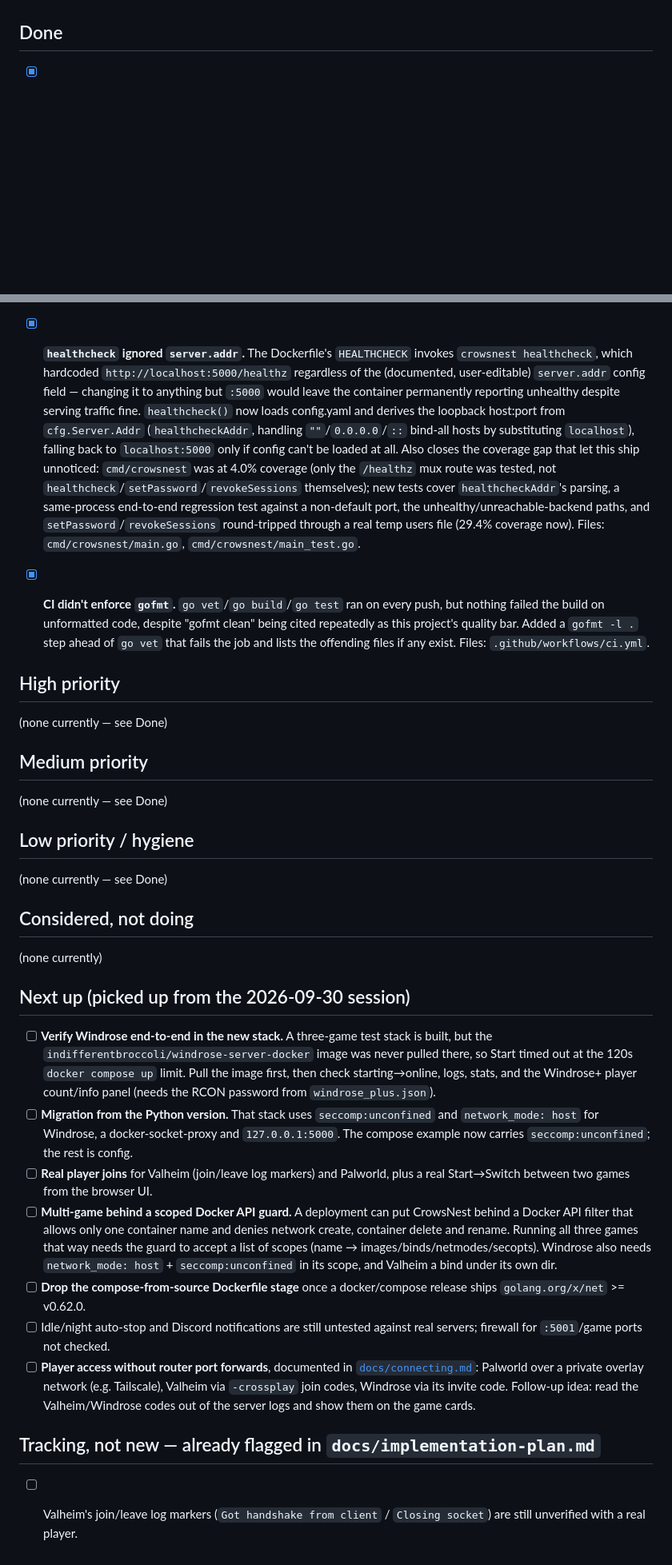
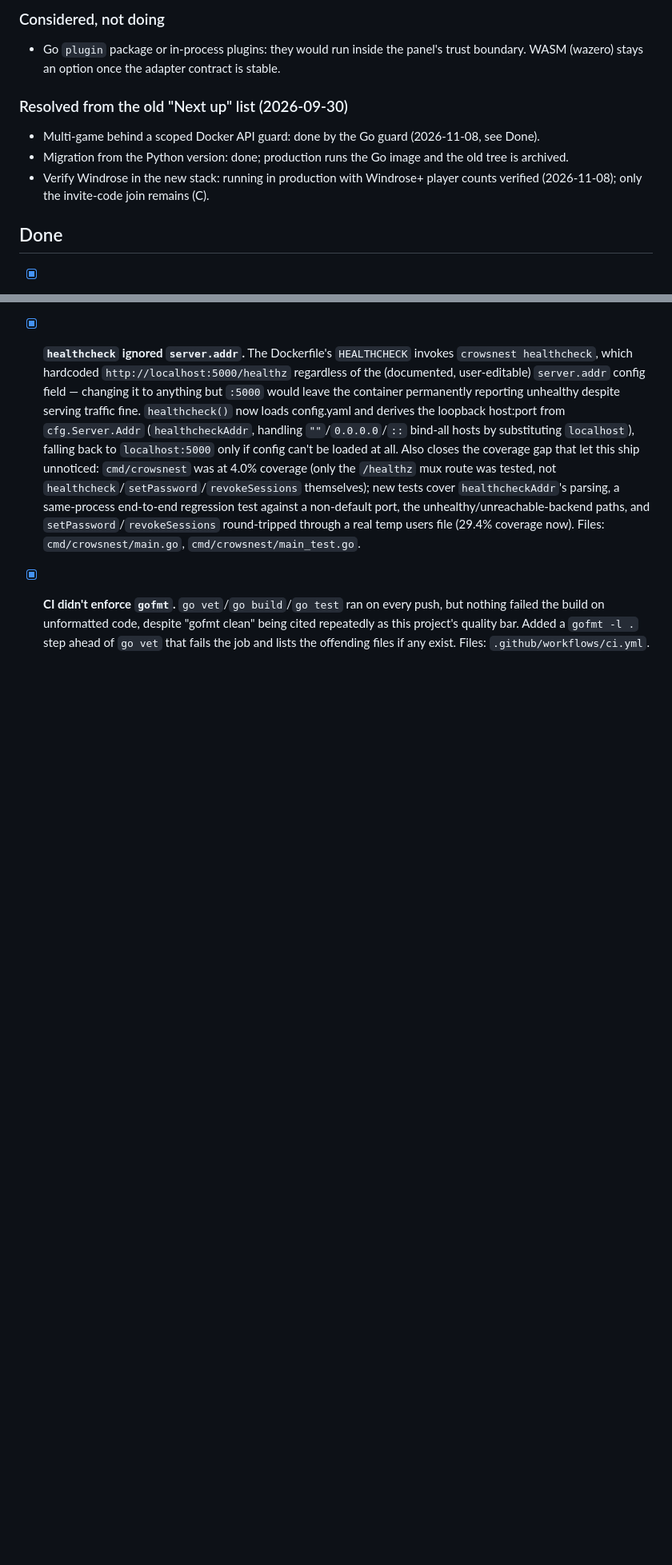
Before and after one commit to fiddler110/CrowsNest, a Markdown page: roadmap.md, 2 parts joined by grey strips. Shown at 80% size. Drawn GitHub-style; blank space fills up the shorter version.

```diff
--- a/roadmap.md
+++ b/roadmap.md
@@ -6,3 +101,18 @@ grouped by priority, not phase; check them off as they land.
+### Considered, not doing
+
+- Go `plugin` package or in-process plugins: they would run inside the
+  panel's trust boundary. WASM (wazero) stays an option once the adapter
+  contract is stable.
+
+### Resolved from the old "Next up" list (2026-09-30)
+
+- Multi-game behind a scoped Docker API guard: done by the Go guard
+  (2026-11-08, see Done).
+- Migration from the Python version: done; production runs the Go image and
+  the old tree is archived.
+- Verify Windrose in the new stack: running in production with Windrose+
+  player counts verified (2026-11-08); only the invite-code join remains (C).
+
 
 ## Done
 
@@ -293,54 +403,3 @@ grouped by priority, not phase; check them off as they land.
   Added a `gofmt -l .` step ahead of `go vet` that fails the job and lists
   the offending files if any exist.
   Files: `.github/workflows/ci.yml`.
-
-## High priority
-
-(none currently — see Done)
-
-## Medium priority
-
-(none currently — see Done)
-
-## Low priority / hygiene
-
-(none currently — see Done)
-
-## Considered, not doing
-
-(none currently)
-
-## Next up (picked up from the 2026-09-30 session)
-
-- [ ] **Verify Windrose end-to-end in the new stack.** A three-game test
-  stack is built, but the `indifferentbroccoli/windrose-server-docker` image
-  was never pulled there, so Start timed out at the 120s `docker compose up`
-  limit. Pull the image first, then check starting→online, logs, stats, and
-  the Windrose+ player count/info panel (needs the RCON password from
-  `windrose_plus.json`).
-- [ ] **Migration from the Python version.** That stack uses
-  `seccomp:unconfined` and `network_mode: host` for Windrose, a
-  docker-socket-proxy and `127.0.0.1:5000`. The compose example now carries
-  `seccomp:unconfined`; the rest is config.
-- [ ] **Real player joins** for Valheim (join/leave log markers) and
-  Palworld, plus a real Start→Switch between two games from the browser UI.
-- [ ] **Multi-game behind a scoped Docker API guard.** A deployment can put
-  CrowsNest behind a Docker API filter that allows only one container name
-  and denies network create, container delete and rename. Running all three
-  games that way needs the guard to accept a list of scopes (name →
-  images/binds/netmodes/secopts). Windrose also needs `network_mode: host` +
-  `seccomp:unconfined` in its scope, and Valheim a bind under its own dir.
-- [ ] **Drop the compose-from-source Dockerfile stage** once a docker/compose
-  release ships `golang.org/x/net` >= v0.62.0.
-- [ ] Idle/night auto-stop and Discord notifications are still untested
-  against real servers; firewall for `:5001`/game ports not checked.
-- [ ] **Player access without router port forwards**, documented in
-  [`docs/connecting.md`](docs/connecting.md): Palworld over a private overlay
-  network (e.g. Tailscale), Valheim via `-crossplay` join codes, Windrose via
-  its invite code. Follow-up idea: read the Valheim/Windrose codes out of the
-  server logs and show them on the game cards.
-
-## Tracking, not new — already flagged in `docs/implementation-plan.md`
-
-- [ ] Valheim's join/leave log markers (`Got handshake from client` /
-  `Closing socket`) are still unverified with a real player.
```
Also changed, not shown: other parts of roadmap.md (+99 -4 lines), docs/modularization-plan.md (added, +143 -0 lines).
